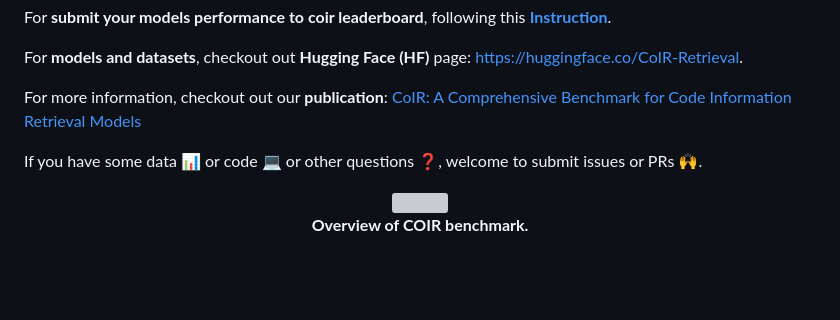
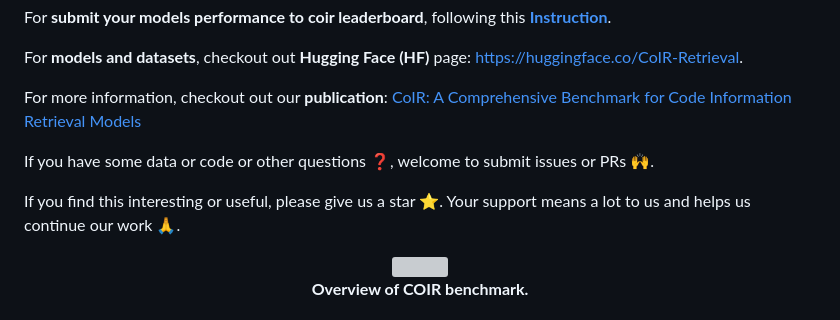
Before and after one commit to CoIR-team/coir, a Markdown page: README.md, the part around the change. GitHub-like rendering; blank space fills up the shorter version; grey boxes are pictures that could not be loaded.

```diff
--- a/README.md
+++ b/README.md
@@ -40,7 +40,9 @@ For **models and datasets**, checkout out **Hugging Face (HF)** page: [https://h
 
 For more information, checkout out our **publication**: [CoIR: A Comprehensive Benchmark for Code Information Retrieval Models](https://arxiv.org/abs/2407.02883)
 
-If you have some data 📊 or code 💻 or other questions ❓, welcome to submit issues or PRs 🙌.
+If you have some data  or code  or other questions ❓, welcome to submit issues or PRs 🙌.
+
+If you find this interesting or useful, please give us a star ⭐. Your support means a lot to us and helps us continue our work 🙏.
 
 <div align="center">
     <img src="pictures/coir_overview.svg" width="850" />
```
